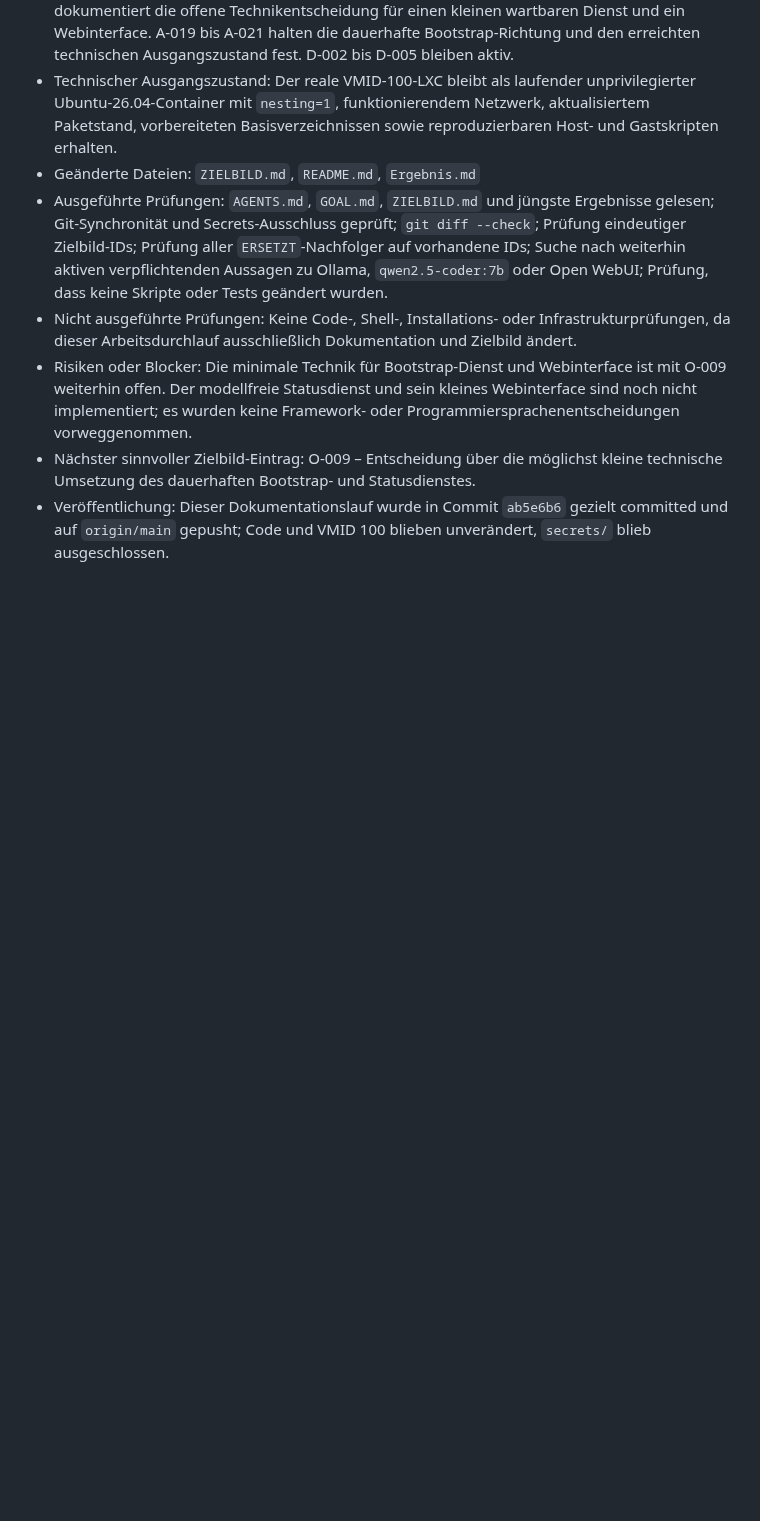
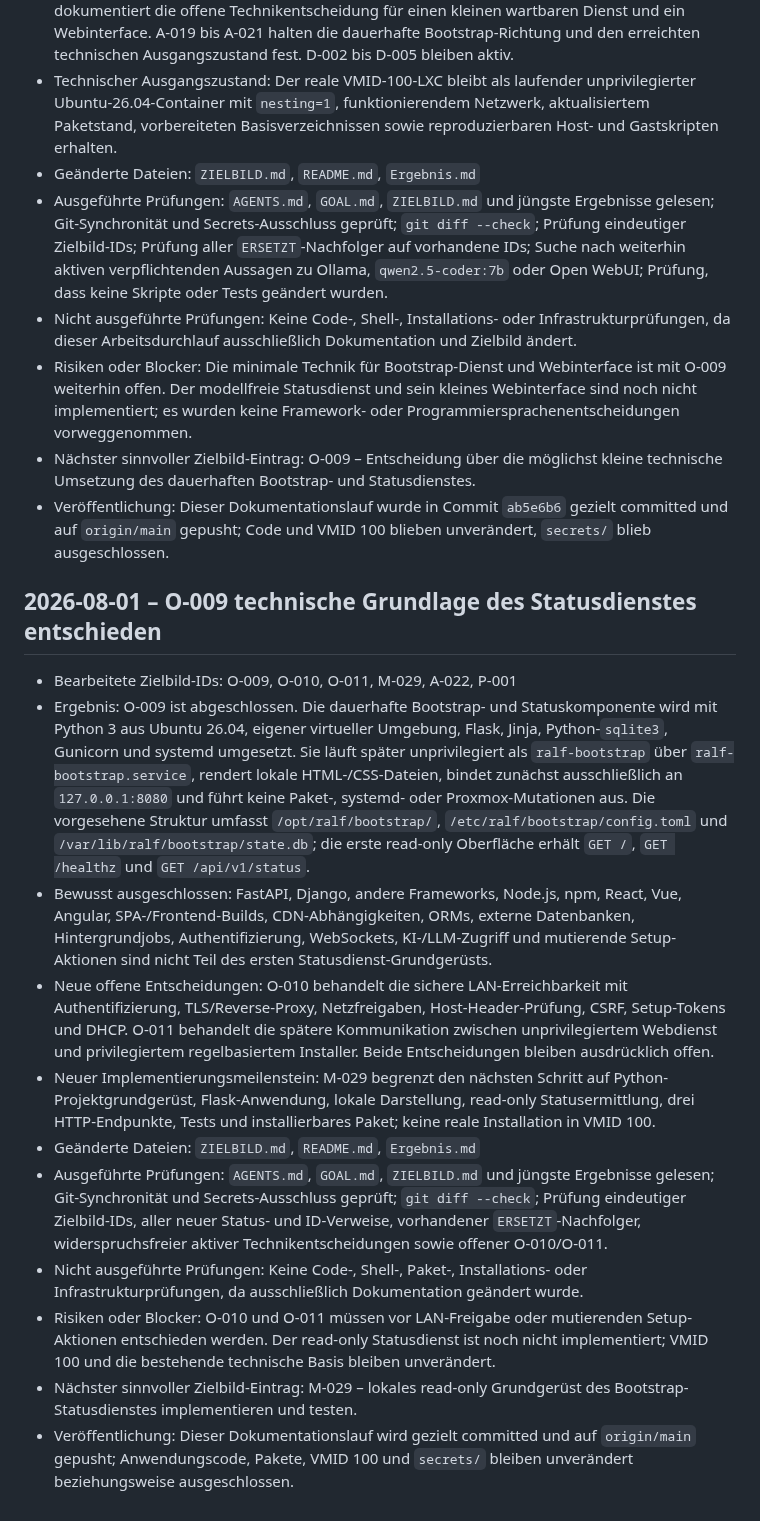
Before and after one commit to default82/RALF, a Markdown page: Ergebnis.md, the part around the change. Rendered like a GitHub page; blank space fills up the shorter version.

```diff
--- a/Ergebnis.md
+++ b/Ergebnis.md
@@ -308,3 +308,17 @@ Diese Datei wird nach jedem Arbeitsdurchlauf erweitert. Bestehende Einträge ble
 - Risiken oder Blocker: Die minimale Technik für Bootstrap-Dienst und Webinterface ist mit O-009 weiterhin offen. Der modellfreie Statusdienst und sein kleines Webinterface sind noch nicht implementiert; es wurden keine Framework- oder Programmiersprachenentscheidungen vorweggenommen.
 - Nächster sinnvoller Zielbild-Eintrag: O-009 – Entscheidung über die möglichst kleine technische Umsetzung des dauerhaften Bootstrap- und Statusdienstes.
 - Veröffentlichung: Dieser Dokumentationslauf wurde in Commit `ab5e6b6` gezielt committed und auf `origin/main` gepusht; Code und VMID 100 blieben unverändert, `secrets/` blieb ausgeschlossen.
+
+## 2026-08-01 – O-009 technische Grundlage des Statusdienstes entschieden
+
+- Bearbeitete Zielbild-IDs: O-009, O-010, O-011, M-029, A-022, P-001
+- Ergebnis: O-009 ist abgeschlossen. Die dauerhafte Bootstrap- und Statuskomponente wird mit Python 3 aus Ubuntu 26.04, eigener virtueller Umgebung, Flask, Jinja, Python-`sqlite3`, Gunicorn und systemd umgesetzt. Sie läuft später unprivilegiert als `ralf-bootstrap` über `ralf-bootstrap.service`, rendert lokale HTML-/CSS-Dateien, bindet zunächst ausschließlich an `127.0.0.1:8080` und führt keine Paket-, systemd- oder Proxmox-Mutationen aus. Die vorgesehene Struktur umfasst `/opt/ralf/bootstrap/`, `/etc/ralf/bootstrap/config.toml` und `/var/lib/ralf/bootstrap/state.db`; die erste read-only Oberfläche erhält `GET /`, `GET /healthz` und `GET /api/v1/status`.
+- Bewusst ausgeschlossen: FastAPI, Django, andere Frameworks, Node.js, npm, React, Vue, Angular, SPA-/Frontend-Builds, CDN-Abhängigkeiten, ORMs, externe Datenbanken, Hintergrundjobs, Authentifizierung, WebSockets, KI-/LLM-Zugriff und mutierende Setup-Aktionen sind nicht Teil des ersten Statusdienst-Grundgerüsts.
+- Neue offene Entscheidungen: O-010 behandelt die sichere LAN-Erreichbarkeit mit Authentifizierung, TLS/Reverse-Proxy, Netzfreigaben, Host-Header-Prüfung, CSRF, Setup-Tokens und DHCP. O-011 behandelt die spätere Kommunikation zwischen unprivilegiertem Webdienst und privilegiertem regelbasiertem Installer. Beide Entscheidungen bleiben ausdrücklich offen.
+- Neuer Implementierungsmeilenstein: M-029 begrenzt den nächsten Schritt auf Python-Projektgrundgerüst, Flask-Anwendung, lokale Darstellung, read-only Statusermittlung, drei HTTP-Endpunkte, Tests und installierbares Paket; keine reale Installation in VMID 100.
+- Geänderte Dateien: `ZIELBILD.md`, `README.md`, `Ergebnis.md`
+- Ausgeführte Prüfungen: `AGENTS.md`, `GOAL.md`, `ZIELBILD.md` und jüngste Ergebnisse gelesen; Git-Synchronität und Secrets-Ausschluss geprüft; `git diff --check`; Prüfung eindeutiger Zielbild-IDs, aller neuer Status- und ID-Verweise, vorhandener `ERSETZT`-Nachfolger, widerspruchsfreier aktiver Technikentscheidungen sowie offener O-010/O-011.
+- Nicht ausgeführte Prüfungen: Keine Code-, Shell-, Paket-, Installations- oder Infrastrukturprüfungen, da ausschließlich Dokumentation geändert wurde.
+- Risiken oder Blocker: O-010 und O-011 müssen vor LAN-Freigabe oder mutierenden Setup-Aktionen entschieden werden. Der read-only Statusdienst ist noch nicht implementiert; VMID 100 und die bestehende technische Basis bleiben unverändert.
+- Nächster sinnvoller Zielbild-Eintrag: M-029 – lokales read-only Grundgerüst des Bootstrap-Statusdienstes implementieren und testen.
+- Veröffentlichung: Dieser Dokumentationslauf wird gezielt committed und auf `origin/main` gepusht; Anwendungscode, Pakete, VMID 100 und `secrets/` bleiben unverändert beziehungsweise ausgeschlossen.
```
Also changed, not shown: README.md (+7 -1 lines), ZIELBILD.md (+5 -1 lines).
